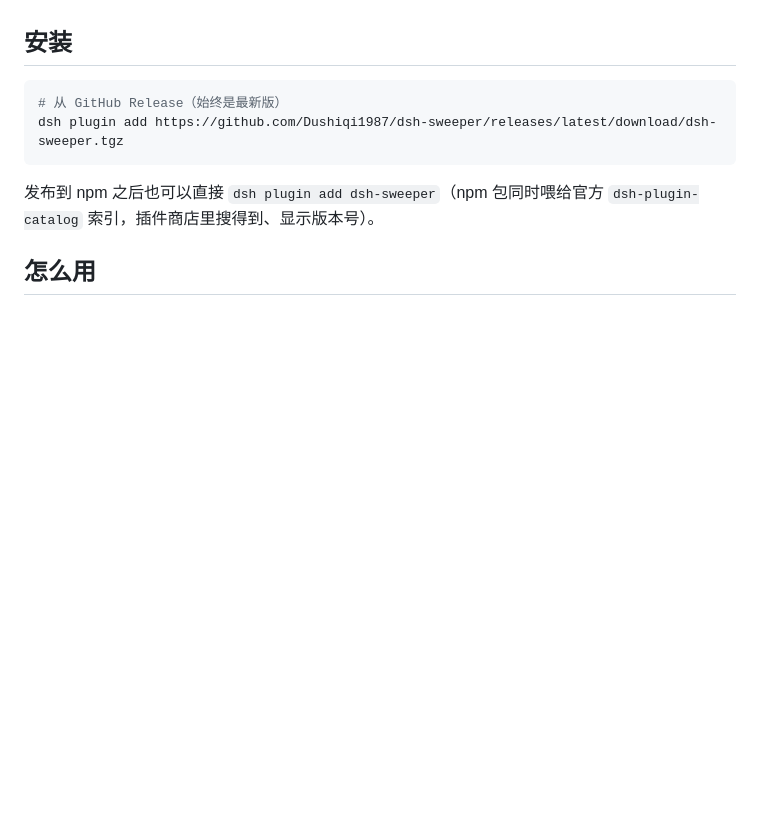
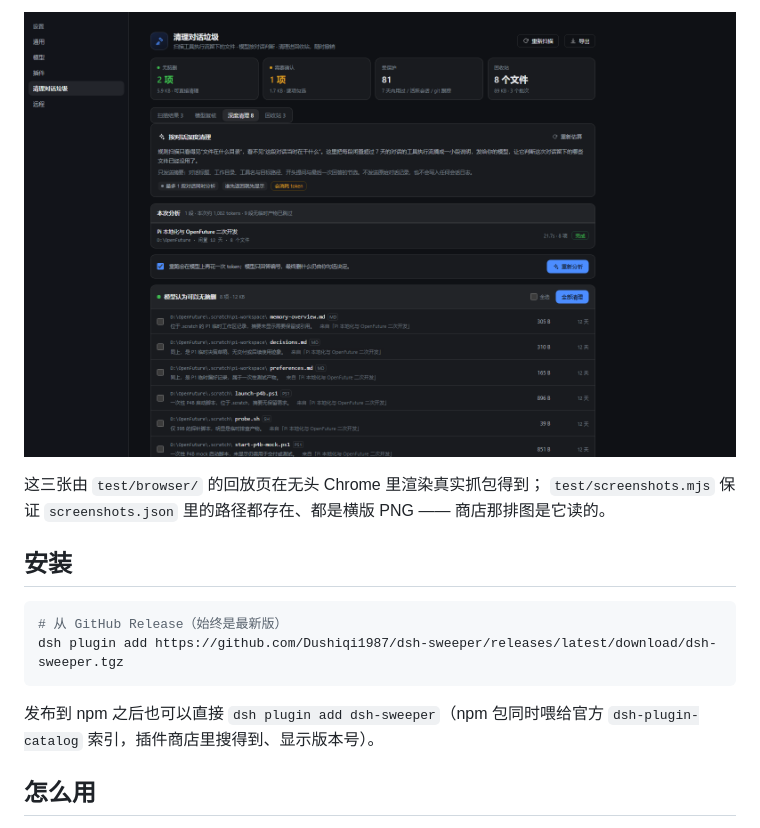
Before and after one commit to Dushiqi1987/dsh-sweeper, a Markdown page: README.md, the part around one of its changes. Drawn GitHub-style; pictures changed too: docs/store/deep-sweep.png (added); blank space fills up the shorter version.

Commit message:
Add store screenshots taken from real captures (#27)
* Skip the npm step until a token exists

* Publish three store screenshots from real captures

```diff
--- a/README.md
+++ b/README.md
@@ -8,3 +23,7 @@
+![深度清理：按对话问模型，谁先返回先显示](docs/store/deep-sweep.png)
+
+这三张由 `test/browser/` 的回放页在无头 Chrome 里渲染真实抓包得到；
+`test/screenshots.mjs` 保证 `screenshots.json` 里的路径都存在、都是横版 PNG —— 商店那排图是它读的。
 
 ## 安装
 
```
Also changed, not shown: other parts of README.md (+15 -0 lines), docs/store/model-review.png (added), docs/store/scan.png (added), 4 other files.
